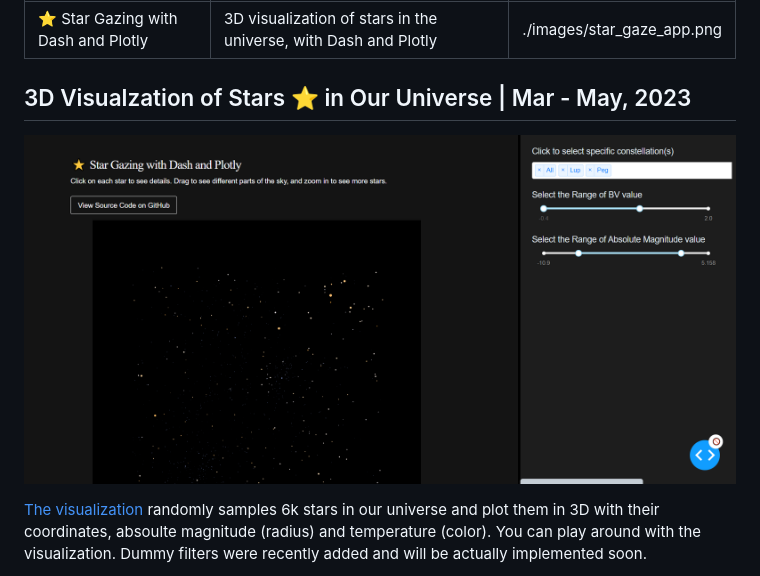
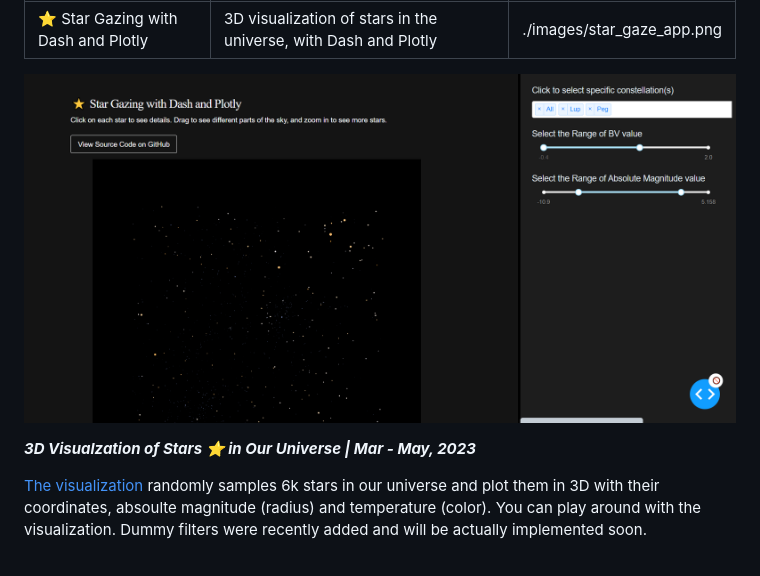
Before and after one commit to tianyimasf/pages, a Markdown page: _works/star_gaze.md, the part around the change. Rendered like a GitHub page.

```diff
--- a/_works/star_gaze.md
+++ b/_works/star_gaze.md
@@ -4,9 +4,9 @@ subtitle: "3D visualization of stars in the universe, with Dash and Plotly"
 thumbnail: "./images/star_gaze_app.png"
 ---
 
-## 3D Visualzation of Stars ⭐ in Our Universe | Mar - May, 2023
+![star gazing app](../images/star_gaze_app.png)
 
-![star gazing app](../images/star_gaze_app.png)
+_**3D Visualzation of Stars ⭐ in Our Universe | Mar - May, 2023**_
 
 [The visualization](https://stargazingnight.herokuapp.com/) randomly samples 6k stars in our universe and plot them in 3D with their coordinates, absoulte magnitude (radius) and temperature (color). You can play around with the visualization. Dummy filters were recently added and will be actually implemented soon.
 
```
Also changed, not shown: app/assets/cat_pfp.png (added), 1 other file.
